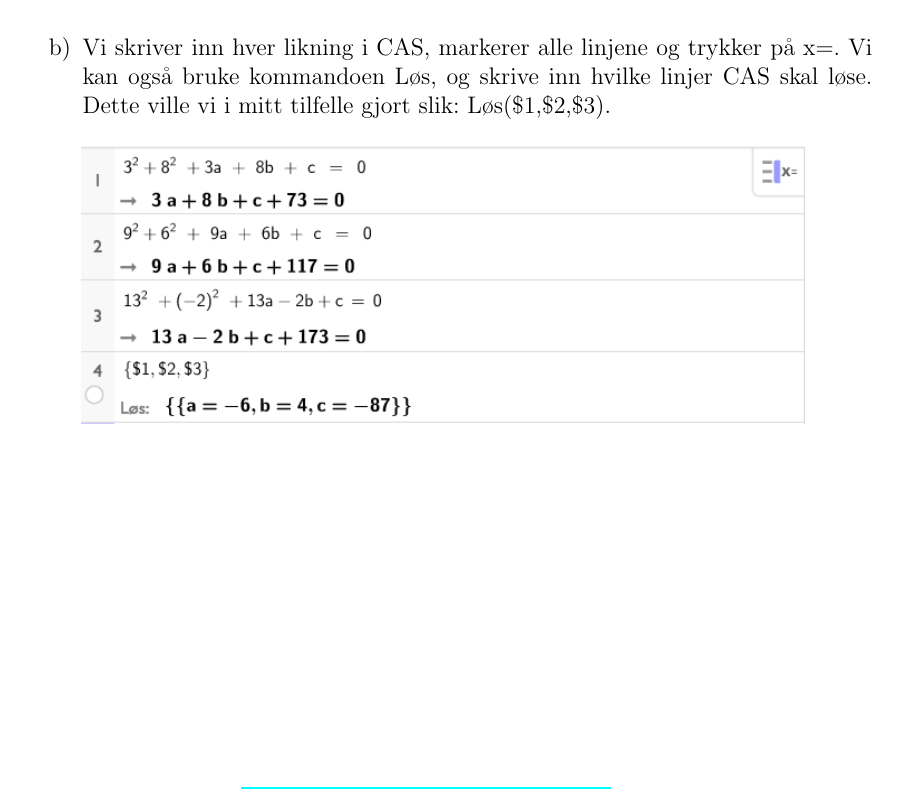
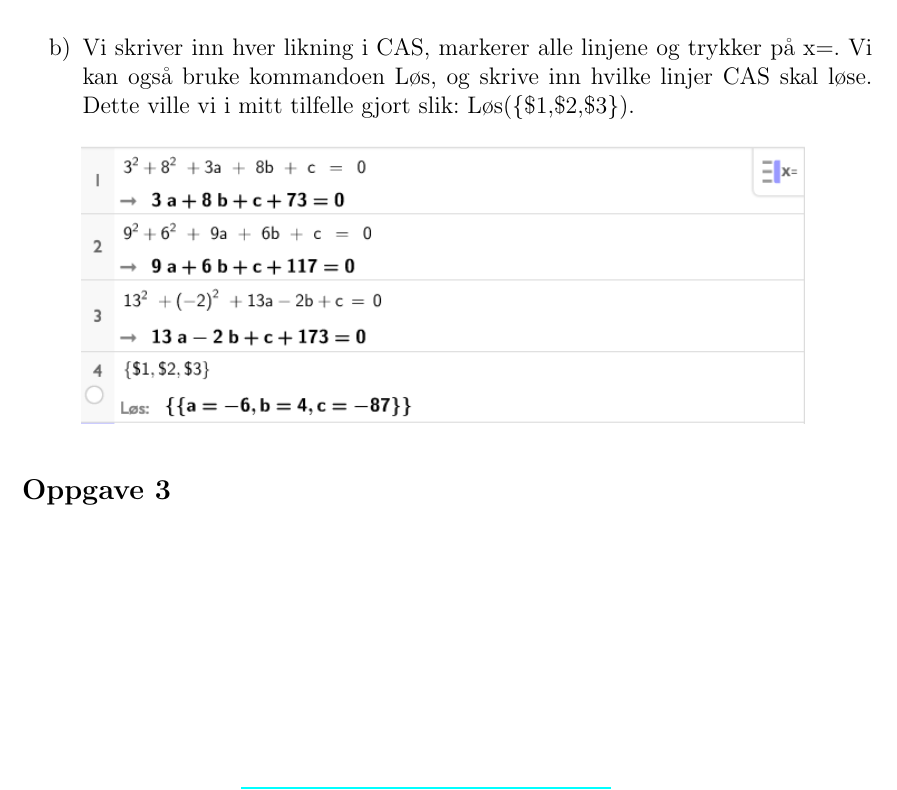
Before and after one commit to matematikk/vgs_eksamener, a LaTeX document (løsningsforslag/R1/R1_18V/R1_18V_lf.tex): part of page 9 of 9, cut so that both start at the same text. Compiled offline with pdfLaTeX.

Commit message:
la til del 2

```diff
--- a/løsningsforslag/R1/R1_18V/R1_18V_lf.tex
+++ b/løsningsforslag/R1/R1_18V/R1_18V_lf.tex
@@ -390,7 +390,7 @@
 		\end{cases}
 	\end{equation*}
 
-	# Vi skriver inn hver likning i CAS, markerer alle linjene og trykker på x=. Vi kan også bruke kommandoen Løs, og skrive inn hvilke linjer CAS skal løse. Dette ville vi i mitt tilfelle gjort slik: Løs({\$1,\$2,\$3}).
+	# Vi skriver inn hver likning i CAS, markerer alle linjene og trykker på x=. Vi kan også bruke kommandoen Løs, og skrive inn hvilke linjer CAS skal løse. Dette ville vi i mitt tilfelle gjort slik: Løs(\{\$1,\$2,\$3\}).
 
 	\begin{figure}[ht!]
 		\centering
@@ -401,6 +401,7 @@
 \end{easylist}
 
 
+\subsection*{Oppgave 3}
 
 
 
```
Also changed, not shown: løsningsforslag/R1/R1_18V/R1_18V_lf.pdf.
